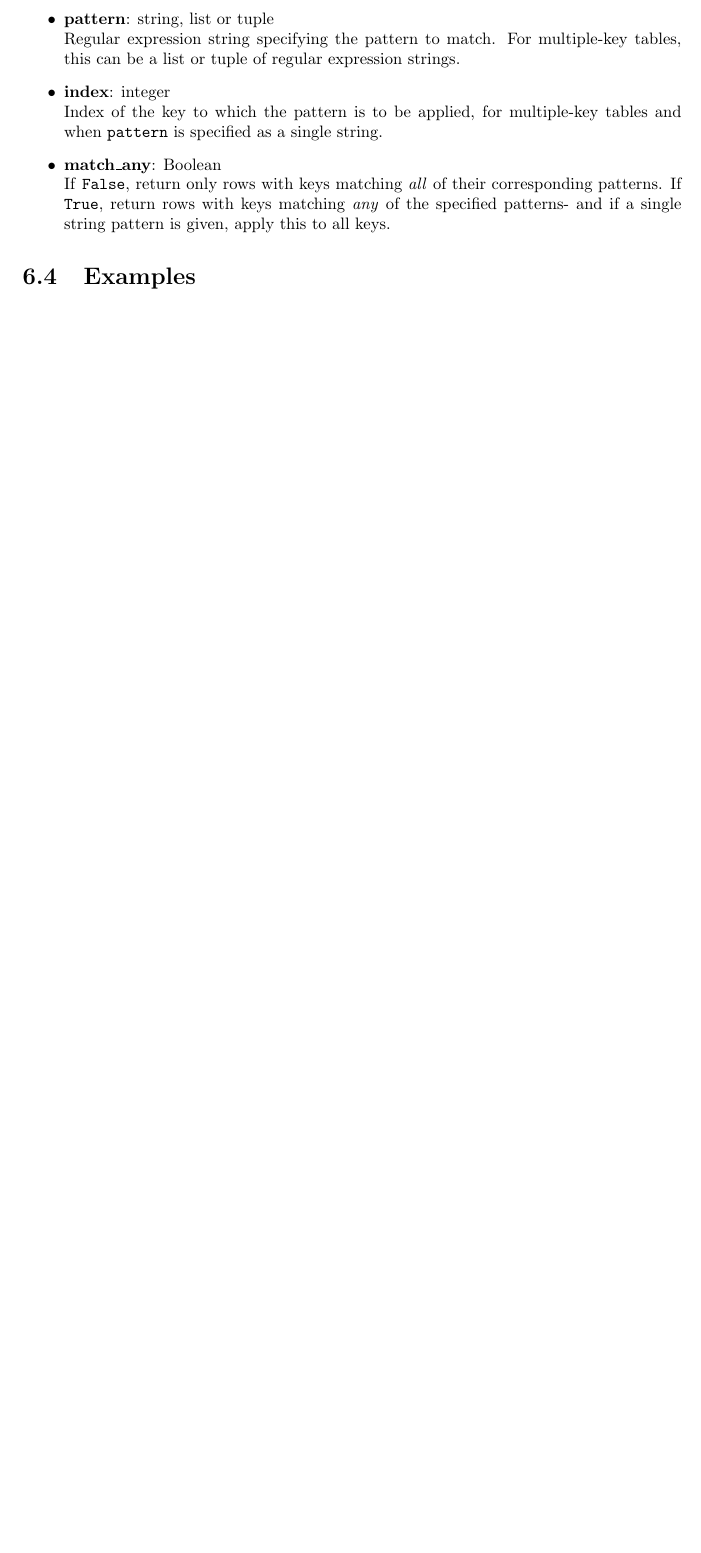
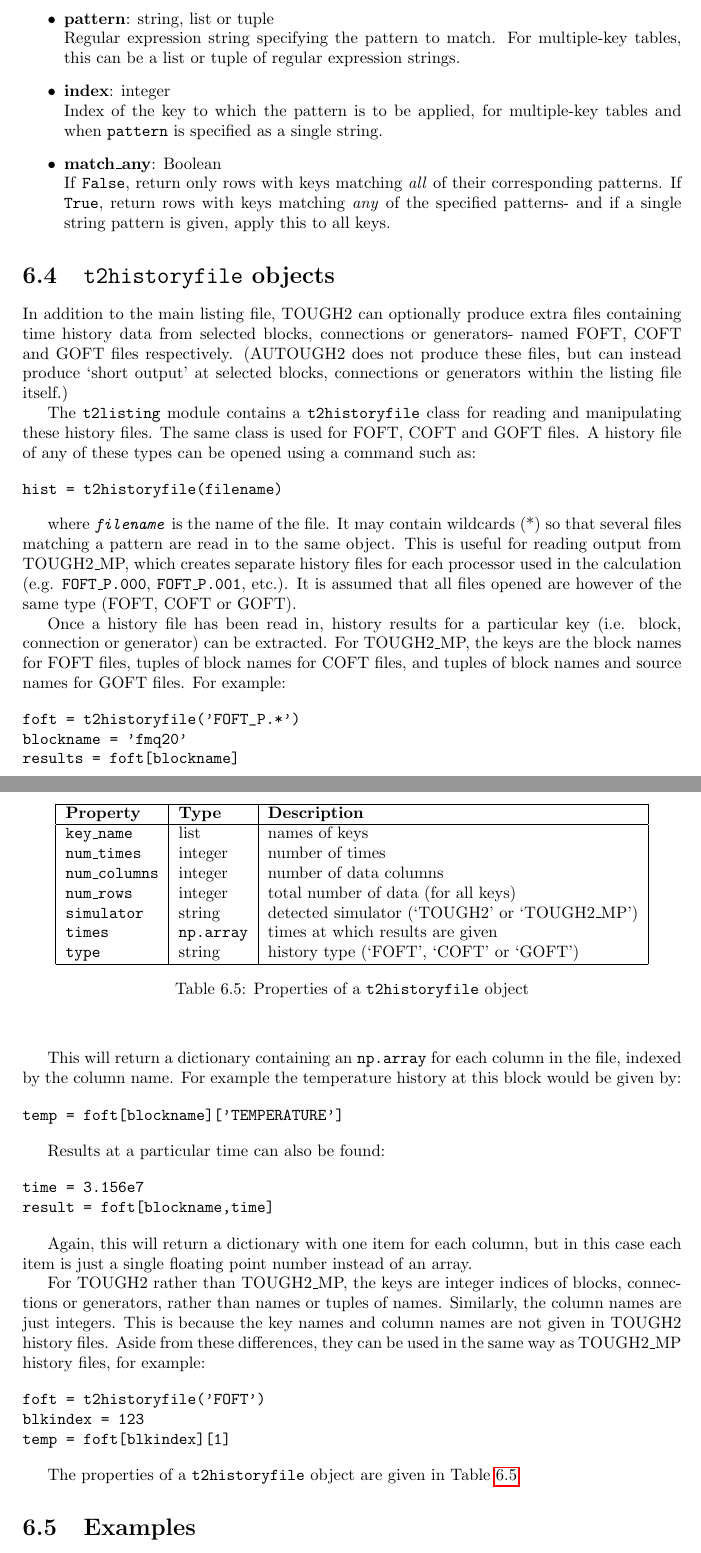
Before and after one commit to acroucher/PyTOUGH, a LaTeX thesis (doc/PyTOUGH-guide.tex, which reads doc/t2listing.tex): part of page 76 of 87 before the commit and two parts of pages 76 and 77 of 89 after it, the two joined at a grey line, cut so that both start at the same text, the shorter picture padded with empty space. Compiled offline with pdfLaTeX; a missing bibliography style is replaced by a similar one.

Commit message:
doc/t2listing.tex: added documentation for t2historyfile class

```diff
--- a/doc/t2listing.tex
+++ b/doc/t2listing.tex
@@ -289,6 +289,71 @@ If \texttt{match\_any} is set to \texttt{True}, rows are returned with keys matc
   If \texttt{False}, return only rows with keys matching \emph{all} of their corresponding patterns.  If \texttt{True}, return rows with keys matching \emph{any} of the specified patterns- and if a single string pattern is given, apply this to all keys.
 \end{itemize}
 
+\section{\texttt{t2historyfile} objects}
+
+In addition to the main listing file, TOUGH2 can optionally produce extra files containing time history data from selected blocks, connections or generators- named FOFT, COFT and GOFT files respectively.  (AUTOUGH2 does not produce these files, but can instead produce `short output' at selected blocks, connections or generators within the listing file itself.)
+
+The \texttt{t2listing} module contains a \texttt{t2historyfile} class for reading and manipulating these history files.  The same class is used for FOFT, COFT and GOFT files.  A history file of any of these types can be opened using a command such as:
+
+\begin{verbatim}
+hist = t2historyfile(filename)
+\end{verbatim}
+
+where \texttt{\emph{filename}} is the name of the file.  It may contain wildcards (*) so that several files matching a pattern are read in to the same object.  This is useful for reading output from TOUGH2\_MP, which creates separate history files for each processor used in the calculation (e.g. \texttt{FOFT\_P.000}, \texttt{FOFT\_P.001}, etc.).  It is assumed that all files opened are however of the same type (FOFT, COFT or GOFT).
+
+Once a history file has been read in, history results for a particular key (i.e. block, connection or generator) can be extracted.  For TOUGH2\_MP, the keys are the block names for FOFT files, tuples of block names for COFT files, and tuples of block names and source names for GOFT files.  For example:
+
+\begin{verbatim}
+foft = t2historyfile('FOFT_P.*')
+blockname = 'fmq20'
+results = foft[blockname]
+\end{verbatim}
+
+This will return a dictionary containing an \texttt{np.array} for each column in the file, indexed by the column name.  For example the temperature history at this block would be given by:
+
+\begin{verbatim}
+temp = foft[blockname]['TEMPERATURE']
+\end{verbatim}
+
+Results at a particular time can also be found:
+
+\begin{verbatim}
+time = 3.156e7
+result = foft[blockname,time]
+\end{verbatim}
+
+Again, this will return a dictionary with one item for each column, but in this case each item is just a single floating point number instead of an array.
+
+For TOUGH2 rather than TOUGH2\_MP, the keys are integer indices of blocks, connections or generators, rather than names or tuples of names.  Similarly, the column names are just integers.  This is because the key names and column names are not given in TOUGH2 history files.  Aside from these differences, they can be used in the same way as TOUGH2\_MP history files, for example:
+
+\begin{verbatim}
+foft = t2historyfile('FOFT')
+blkindex = 123
+temp = foft[blkindex][1]
+\end{verbatim}
+
+The properties of a \texttt{t2historyfile} object are given in Table \ref{tb:historyfile_properties}.
+
+\begin{table}
+  \begin{center}
+    \begin{tabular}{|l|l|l|}
+      \hline
+      \textbf{Property} & \textbf{Type} & \textbf{Description}\\
+      \hline
+      \texttt{key\_name} & list & names of keys\\
+      \texttt{num\_times} & integer & number of times\\
+      \texttt{num\_columns} & integer & number of data columns\\
+      \texttt{num\_rows} & integer & total number of data (for all keys)\\
+      \texttt{simulator} & string & detected simulator (`TOUGH2' or `TOUGH2\_MP')\\
+      \texttt{times} & \texttt{np.array} & times at which results are given\\
+      \texttt{type} & string & history type (`FOFT', `COFT' or `GOFT')\\
+      \hline
+    \end{tabular}
+    \caption{Properties of a \texttt{t2historyfile} object}
+    \label{tb:historyfile_properties}
+  \end{center}
+\end{table}
+
 \section{Examples}
 
 \subsection{Slice plot of drawdown}
```
